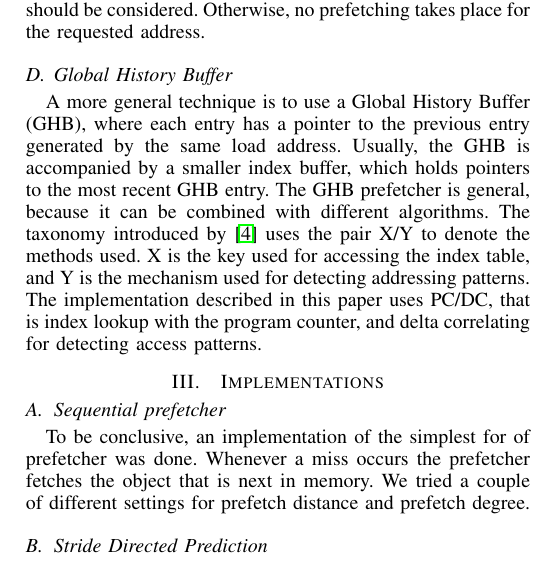
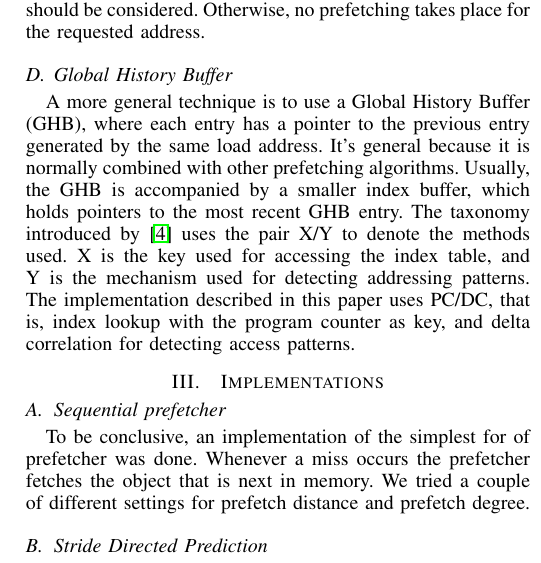
Before and after one commit to jvals/TDT4260-Report, a LaTeX paper (main.tex, which reads sections/background.tex): part of one column of page 2 of 6, cut so that both start at the same text. Compiled offline with pdfLaTeX.

Commit message:
Rephrase ghb section

```diff
--- a/sections/background.tex
+++ b/sections/background.tex
@@ -55,12 +55,12 @@ address.
 
 A more general technique is to use a Global History Buffer (GHB),
 where each entry has a pointer to the previous entry generated by the
-same load address. Usually, the GHB is accompanied by a smaller index
-buffer, which holds pointers to the most recent GHB entry. The GHB
-prefetcher is general, because it can be combined with different
-algorithms. The taxonomy introduced by~\cite{nesbit_smith_2005} uses
-the pair X/Y to denote the methods used. X is the key used for
-accessing the index table, and Y is the mechanism used for detecting
-addressing patterns. The implementation described in this paper uses
-PC/DC, that is index lookup with the program counter, and delta
-correlating for detecting access patterns.
+same load address. It's general because it is normally combined with
+other prefetching algorithms. Usually, the GHB is accompanied by a
+smaller index buffer, which holds pointers to the most recent GHB
+entry. The taxonomy introduced by~\cite{nesbit_smith_2005} uses the
+pair X/Y to denote the methods used. X is the key used for accessing
+the index table, and Y is the mechanism used for detecting addressing
+patterns. The implementation described in this paper uses PC/DC, that
+is, index lookup with the program counter as key, and delta
+correlation for detecting access patterns.
```
